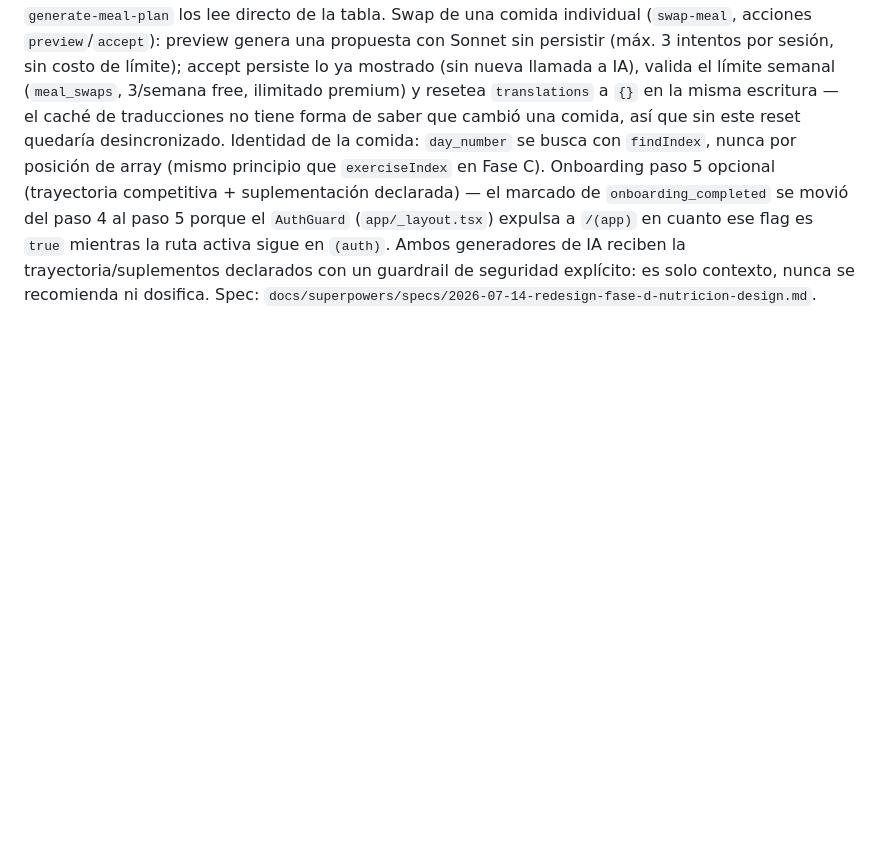
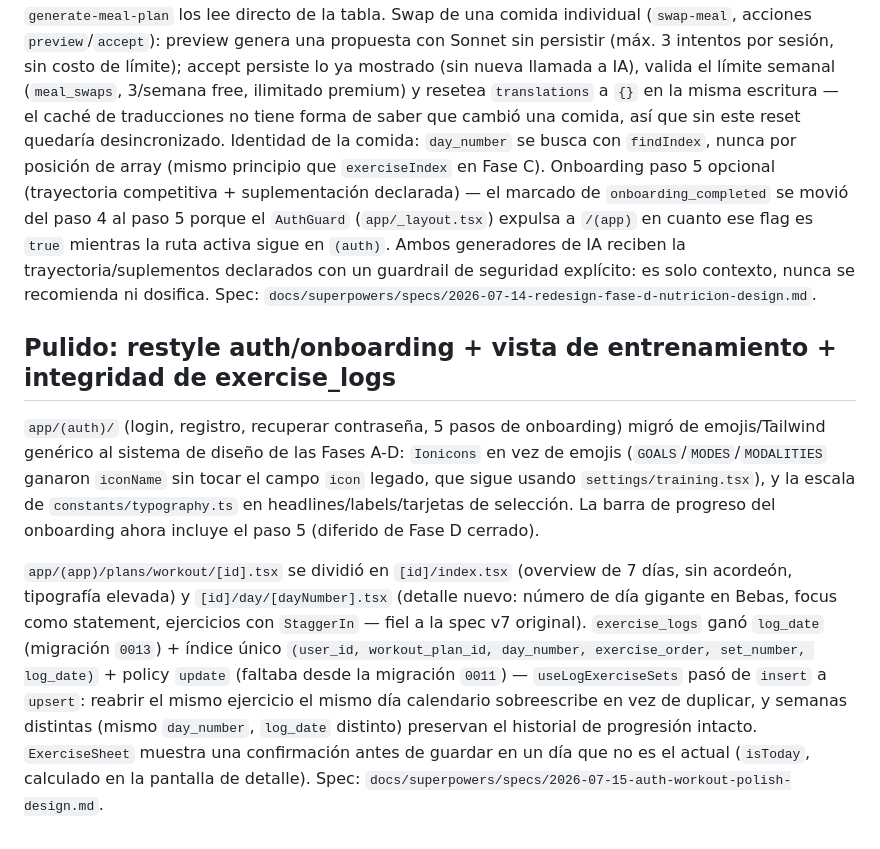
Before and after one commit to Dav24/forja, a Markdown page: forja-docs.md, the part around the change. Drawn GitHub-style; blank space fills up the shorter version.

Commit message:
docs: pulido de auth/onboarding + vista de entrenamiento en forja-docs

```diff
--- a/forja-docs.md
+++ b/forja-docs.md
@@ -1419,3 +1419,24 @@ marcado de `onboarding_completed` se movió del paso 4 al paso 5 porque el `Auth
 activa sigue en `(auth)`. Ambos generadores de IA reciben la trayectoria/suplementos
 declarados con un guardrail de seguridad explícito: es solo contexto, nunca se
 recomienda ni dosifica. Spec: `docs/superpowers/specs/2026-07-14-redesign-fase-d-nutricion-design.md`.
+
+## Pulido: restyle auth/onboarding + vista de entrenamiento + integridad de exercise_logs
+
+`app/(auth)/` (login, registro, recuperar contraseña, 5 pasos de onboarding) migró de
+emojis/Tailwind genérico al sistema de diseño de las Fases A-D: `Ionicons` en vez de
+emojis (`GOALS`/`MODES`/`MODALITIES` ganaron `iconName` sin tocar el campo `icon` legado,
+que sigue usando `settings/training.tsx`), y la escala de `constants/typography.ts` en
+headlines/labels/tarjetas de selección. La barra de progreso del onboarding ahora
+incluye el paso 5 (diferido de Fase D cerrado).
+
+`app/(app)/plans/workout/[id].tsx` se dividió en `[id]/index.tsx` (overview de 7 días,
+sin acordeón, tipografía elevada) y `[id]/day/[dayNumber].tsx` (detalle nuevo: número de
+día gigante en Bebas, focus como statement, ejercicios con `StaggerIn` — fiel a la spec
+v7 original). `exercise_logs` ganó `log_date` (migración `0013`) + índice único
+`(user_id, workout_plan_id, day_number, exercise_order, set_number, log_date)` + policy
+`update` (faltaba desde la migración `0011`) — `useLogExerciseSets` pasó de `insert` a
+`upsert`: reabrir el mismo ejercicio el mismo día calendario sobreescribe en vez de
+duplicar, y semanas distintas (mismo `day_number`, `log_date` distinto) preservan el
+historial de progresión intacto. `ExerciseSheet` muestra una confirmación antes de
+guardar en un día que no es el actual (`isToday`, calculado en la pantalla de detalle).
+Spec: `docs/superpowers/specs/2026-07-15-auth-workout-polish-design.md`.
```
